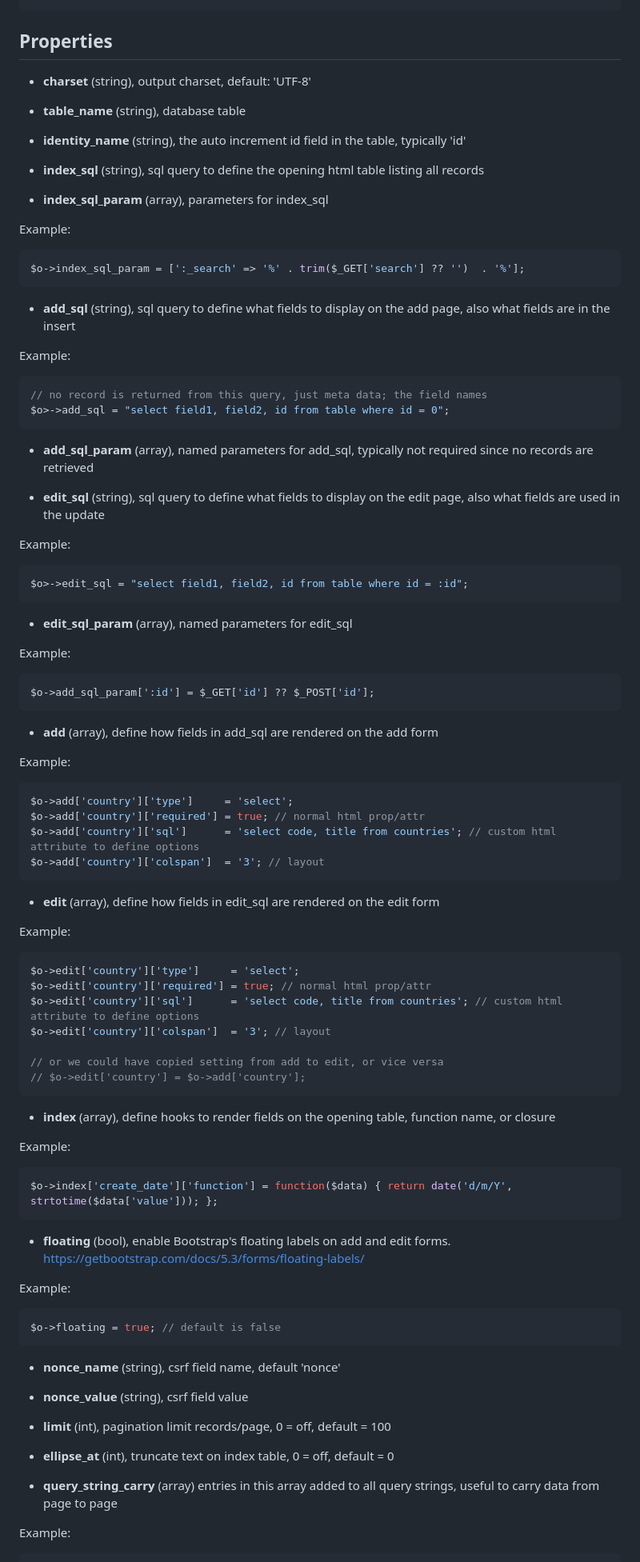
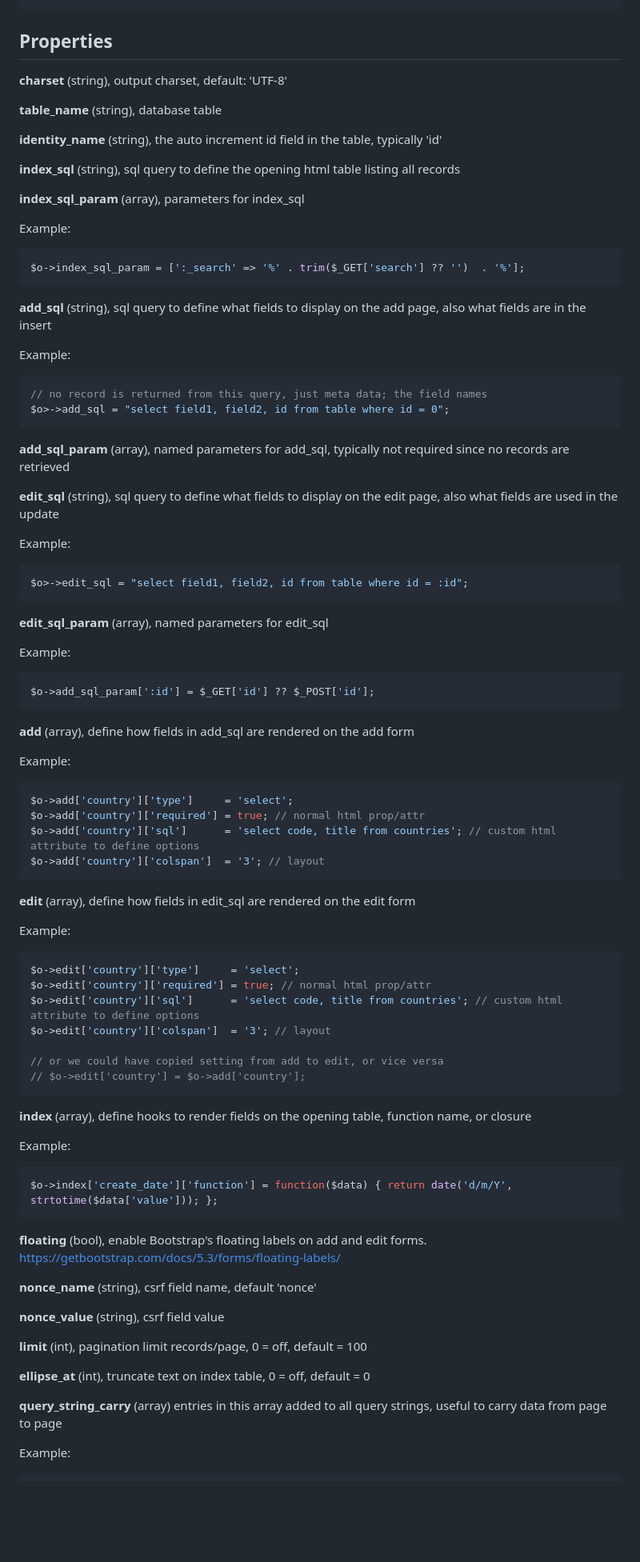
Before and after one commit to PHPBootstrapTableEdit/PHPBootstrapTableEdit, a Markdown page: readme.md, the part around one of its changes. Shown at 80% size. GitHub-like rendering; blank space fills up the shorter version.

Commit message:
formatting fixes

````diff
--- a/readme.md
+++ b/readme.md
@@ -133,22 +133,22 @@ $o->run();
 
 ## Properties
 
-- **charset** (string), output charset, default: 'UTF-8'
+**charset** (string), output charset, default: 'UTF-8'
 
-- **table_name** (string), database table
+**table_name** (string), database table
 
-- **identity_name** (string), the auto increment id field in the table, typically 'id'
+**identity_name** (string), the auto increment id field in the table, typically 'id'
 
-- **index_sql** (string), sql query to define the opening html table listing all records
+**index_sql** (string), sql query to define the opening html table listing all records
 
-- **index_sql_param** (array), parameters for index_sql
+**index_sql_param** (array), parameters for index_sql
 
 Example:
 ```php
 $o->index_sql_param = [':_search' => '%' . trim($_GET['search'] ?? '')  . '%'];
 ```
 
-- **add_sql** (string), sql query to define what fields to display on the add page, also what fields are in the insert
+**add_sql** (string), sql query to define what fields to display on the add page, also what fields are in the insert
 
 Example:
 ```php
@@ -156,23 +156,23 @@ Example:
 $o>->add_sql = "select field1, field2, id from table where id = 0";
 ```
 
-- **add_sql_param** (array), named parameters for add_sql, typically not required since no records are retrieved
+**add_sql_param** (array), named parameters for add_sql, typically not required since no records are retrieved
 
-- **edit_sql** (string), sql query to define what fields to display on the edit page, also what fields are used in the update
+**edit_sql** (string), sql query to define what fields to display on the edit page, also what fields are used in the update
 
 Example:
 ```php
 $o>->edit_sql = "select field1, field2, id from table where id = :id";
 ```
 
-- **edit_sql_param** (array), named parameters for edit_sql
+**edit_sql_param** (array), named parameters for edit_sql
 
 Example:
 ```php
 $o->add_sql_param[':id'] = $_GET['id'] ?? $_POST['id'];
 ```
 
-- **add** (array), define how fields in add_sql are rendered on the add form
+**add** (array), define how fields in add_sql are rendered on the add form
 
 Example:
 ```php
@@ -182,7 +182,7 @@ $o->add['country']['sql']      = 'select code, title from countries'; // custom
 $o->add['country']['colspan']  = '3'; // layout
 ```
 
-- **edit** (array), define how fields in edit_sql are rendered on the edit form
+**edit** (array), define how fields in edit_sql are rendered on the edit form
 
 Example:
 ```php
@@ -196,29 +196,24 @@ $o->edit['country']['colspan']  = '3'; // layout
 ```
 
 
-- **index** (array), define hooks to render fields on the opening table, function name, or closure
+**index** (array), define hooks to render fields on the opening table, function name, or closure
 
 Example:
 ```php
 $o->index['create_date']['function'] = function($data) { return date('d/m/Y', strtotime($data['value'])); };
 ```
 
-- **floating** (bool), enable Bootstrap's floating labels on add and edit forms. https://getbootstrap.com/docs/5.3/forms/floating-labels/
+**floating** (bool), enable Bootstrap's floating labels on add and edit forms. https://getbootstrap.com/docs/5.3/forms/floating-labels/
 
-Example:
-```php
-$o->floating = true; // default is false
-```
+**nonce_name** (string), csrf field name, default 'nonce'
 
-- **nonce_name** (string), csrf field name, default 'nonce'
+**nonce_value** (string), csrf field value
 
-- **nonce_value** (string), csrf field value
+**limit** (int), pagination limit records/page, 0 = off, default = 100
 
-- **limit** (int), pagination limit records/page, 0 = off, default = 100
+**ellipse_at** (int), truncate text on index table, 0 = off, default = 0
 
-- **ellipse_at** (int), truncate text on index table, 0 = off, default = 0
-
-- **query_string_carry** (array) entries in this array added to all query strings, useful to carry data from page to page
+**query_string_carry** (array) entries in this array added to all query strings, useful to carry data from page to page
 
 Example:
 ```php
````
Also changed, not shown: other parts of readme.md (+3 -3 lines).
